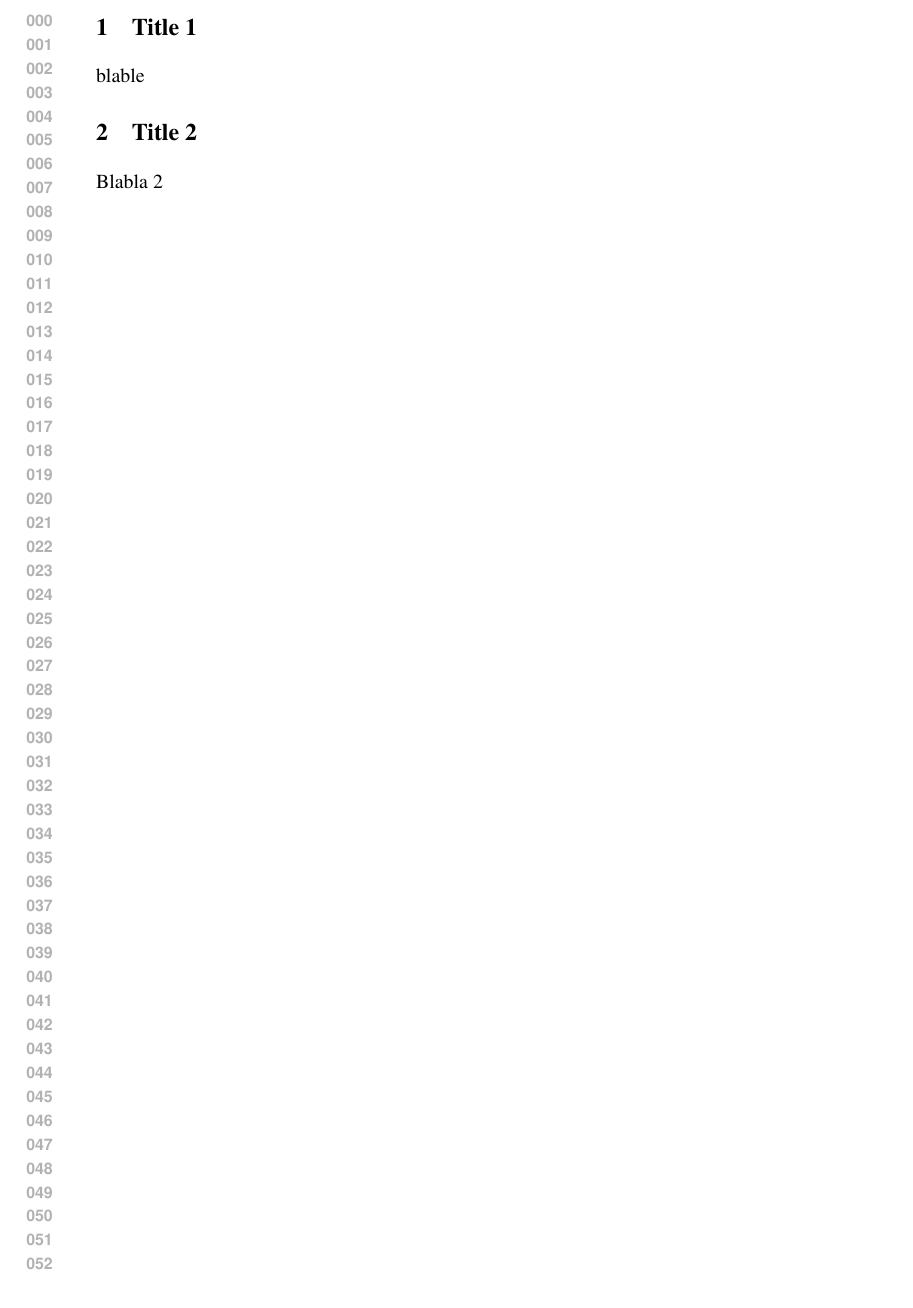
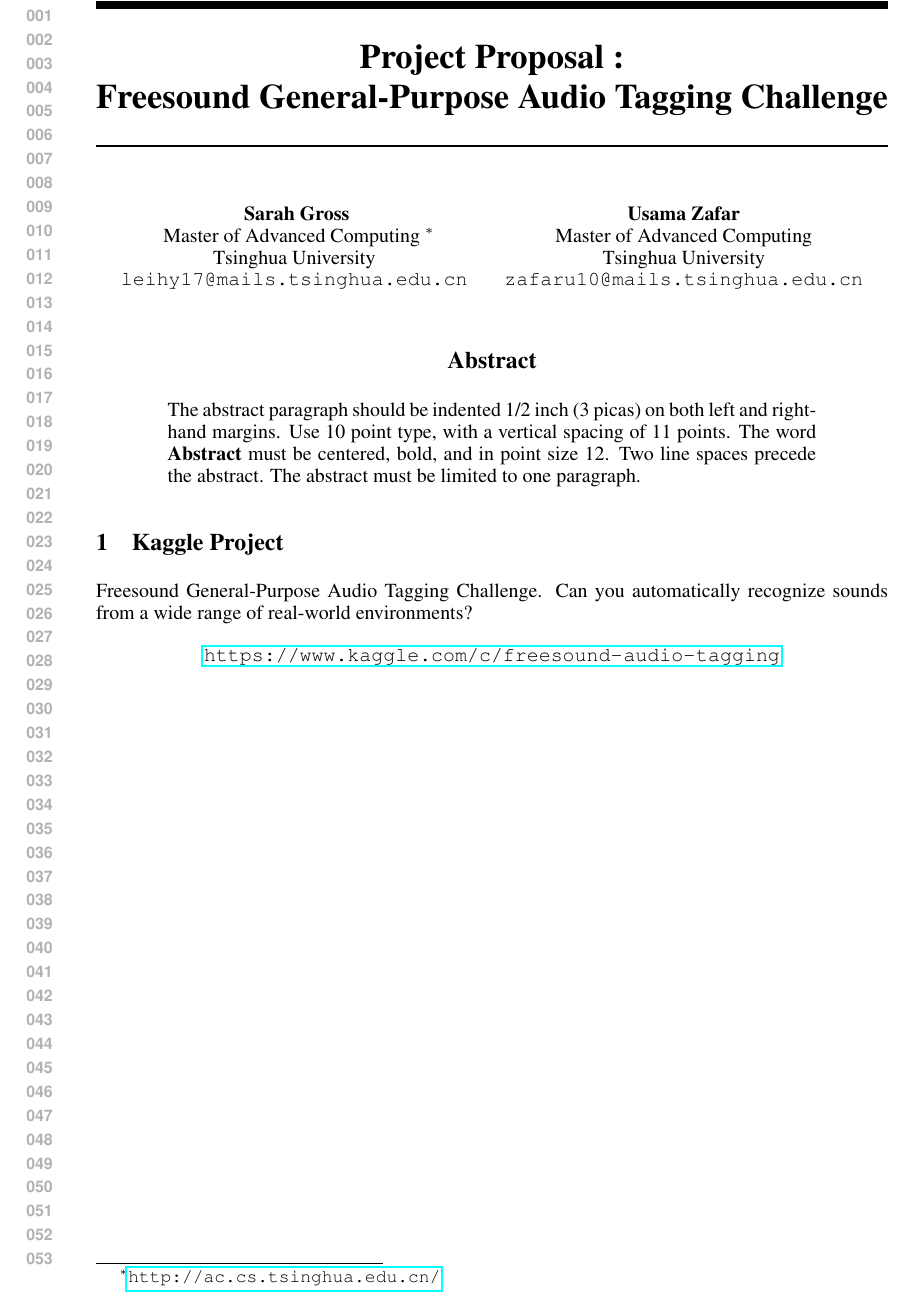
Before and after one commit to leihuayi/MLSoundProject, a LaTeX paper (proposal/project_proposal.tex, which reads proposal/nips14submit_e.sty): part of the page, cut at the place of the change. Compiled offline with pdfLaTeX.

Commit message:
Update proposal

```diff
--- a/proposal/nips14submit_e.sty
+++ b/proposal/nips14submit_e.sty
@@ -83,20 +83,11 @@
 \def\@maketitle{\vbox{\hsize\textwidth
 \linewidth\hsize \vskip 0.1in \toptitlebar \centering
 {\LARGE\bf \@title\par}  \bottomtitlebar % \vskip 0.1in %  minus
-\ifnipsfinal
    \def\And{\end{tabular}\hfil\linebreak[0]\hfil
             \begin{tabular}[t]{c}\bf\rule{\z@}{24pt}\ignorespaces}%
   \def\AND{\end{tabular}\hfil\linebreak[4]\hfil
             \begin{tabular}[t]{c}\bf\rule{\z@}{24pt}\ignorespaces}%
     \begin{tabular}[t]{c}\bf\rule{\z@}{24pt}\@author\end{tabular}%
-\else
-     \begin{tabular}[t]{c}\bf\rule{\z@}{24pt}
-Anonymous Author(s) \\
-Affiliation \\
-Address \\
-\texttt{email} \\
-\end{tabular}%
-\fi
 \vskip 0.3in minus 0.1in}}
 
 \renewenvironment{abstract}{\vskip.075in\centerline{\large\bf
--- a/proposal/project_proposal.tex
+++ b/proposal/project_proposal.tex
@@ -2,9 +2,54 @@
 \usepackage{nips14submit_e,times}
+\usepackage{hyperref}
+\usepackage{url}
+
+\title{Project Proposal : \\Freesound General-Purpose Audio Tagging Challenge}
+
+
+\author{
+Sarah Gross \\
+Master of Advanced Computing \thanks{\url{http://ac.cs.tsinghua.edu.cn/}}\\
+Tsinghua University\\
+\texttt{leihy17@mails.tsinghua.edu.cn} \\
+\And
+Usama Zafar\\
+Master of Advanced Computing\\
+Tsinghua University\\
+\texttt{zafaru10@mails.tsinghua.edu.cn} \\
+}
+
+% The \author macro works with any number of authors. There are two commands
+% used to separate the names and addresses of multiple authors: \And and \AND.
+%
+% Using \And between authors leaves it to \LaTeX{} to determine where to break
+% the lines. Using \AND forces a linebreak at that point. So, if \LaTeX{}
+% puts 3 of 4 authors names on the first line, and the last on the second
+% line, try using \AND instead of \And before the third author name.
+
+\newcommand{\fix}{\marginpar{FIX}}
+\newcommand{\new}{\marginpar{NEW}}
+
+%\nipsfinalcopy % Uncomment for camera-ready version
 
 \begin{document}
-  \section{Title 1}
-    blable
 
-  \section{Title 2}
-    Blabla 2
+
+\maketitle
+
+\begin{abstract}
+The abstract paragraph should be indented 1/2~inch (3~picas) on both left and
+right-hand margins. Use 10~point type, with a vertical spacing of 11~points.
+The word \textbf{Abstract} must be centered, bold, and in point size 12. Two
+line spaces precede the abstract. The abstract must be limited to one
+paragraph.
+\end{abstract}
+
+\section{Kaggle Project}
+
+Freesound General-Purpose Audio Tagging Challenge. Can you automatically recognize sounds from a wide range of real-world environments?
+\begin{center}
+   \url{https://www.kaggle.com/c/freesound-audio-tagging}
+\end{center}
+
+
 \end{document}
```
Also changed, not shown: proposal/project_proposal.tex (2 more changed lines).
